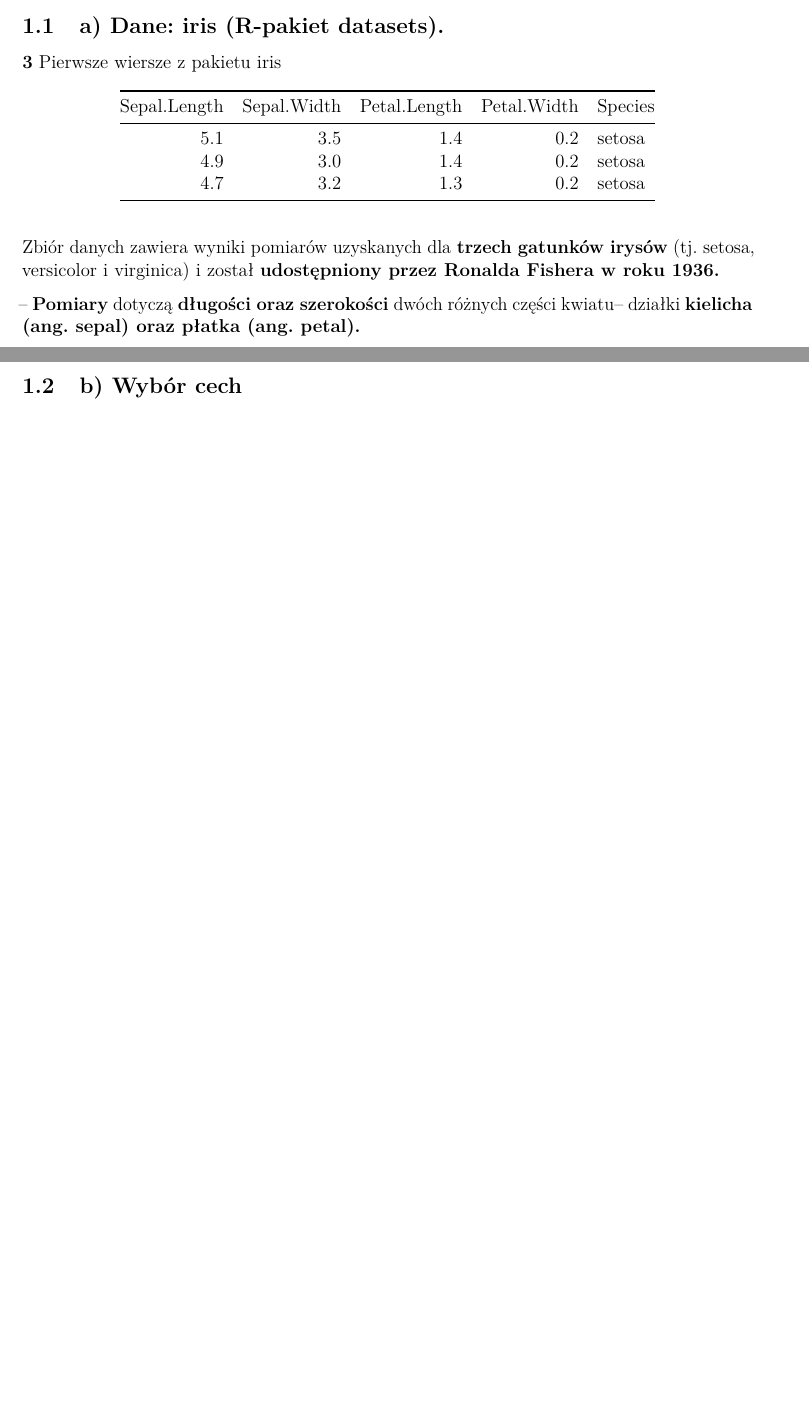
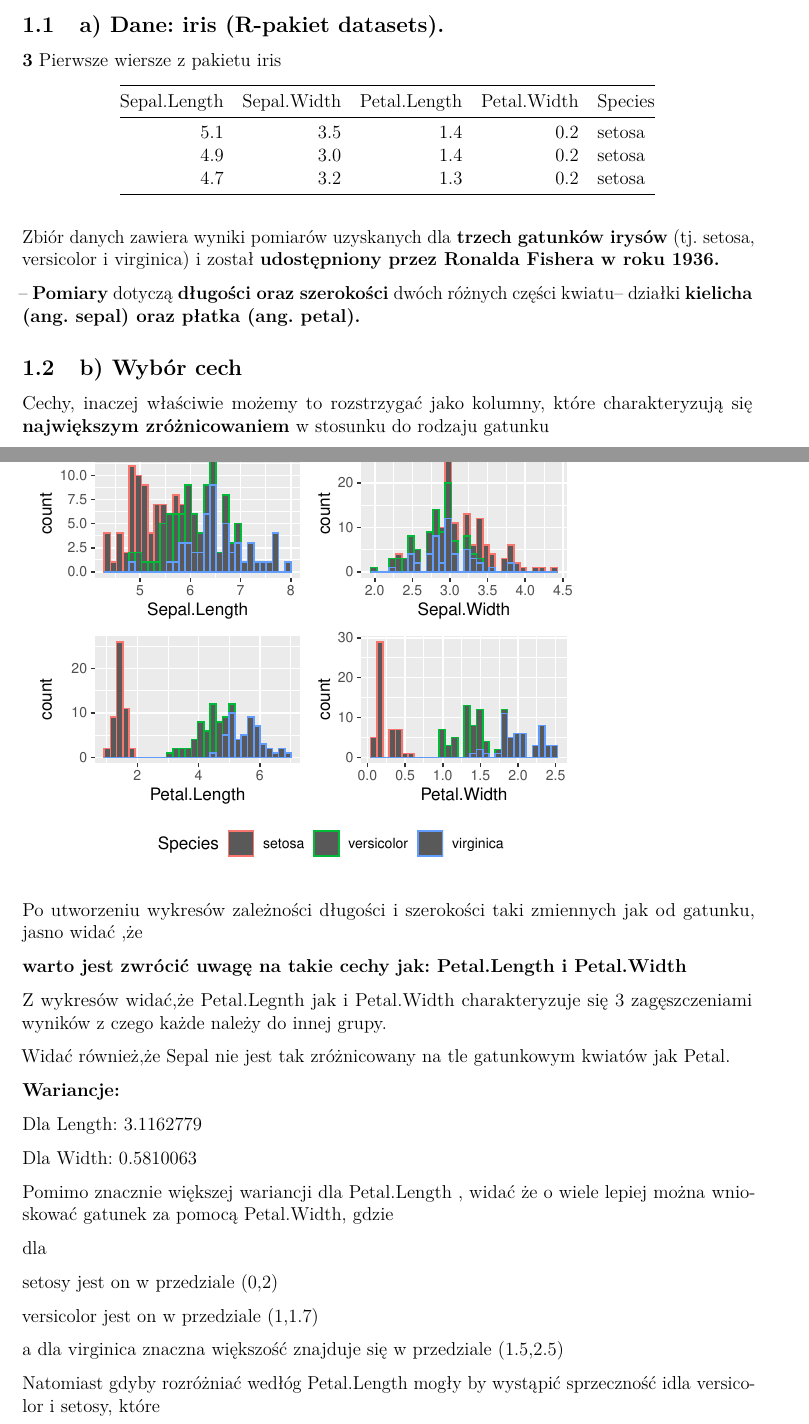
Before and after one commit to NoMoreCookies/ExpDanych, an R Markdown document (Sprawozdanie2/Sprawozdanie2.Rmd): two parts of pages 2 and 3 of 3 before the commit and two parts of pages 2 and 3 of 4 after it, joined at a grey line, cut so that both start at the same text, the shorter picture padded with empty space. Rendered offline with R 4.5, knitr and Pandoc, then LaTeX, with nearby package versions.

Commit message:
Dodanie zadania 1b, trzeba jeszczxe poprawić wykresy bo średnio wiem jak je wyśrodkować

````diff
--- a/Sprawozdanie2/Sprawozdanie2.Rmd
+++ b/Sprawozdanie2/Sprawozdanie2.Rmd
@@ -58,3 +60,8 @@ Zbiór danych zawiera wyniki pomiarów uzyskanych dla **trzech gatunków irysów
 – **Pomiary** dotyczą **długości oraz szerokości** dwóch różnych części kwiatu– działki **kielicha (ang. sepal) oraz płatka (ang. petal).**
 
 ##  b) Wybór cech
+
+Cechy, inaczej właściwie możemy to rozstrzygać jako kolumny, które charakteryzują się **największym zróżnicowaniem** w stosunku do rodzaju gatunku
+
+
+```{r zad1b}
@@ -60,0 +91,25 @@ Zbiór danych zawiera wyniki pomiarów uzyskanych dla **trzech gatunków irysów
+Po utworzeniu wykresów zależności długości i szerokości taki zmiennych jak od gatunku, jasno widać ,że
+
+**warto jest zwrócić uwagę na takie cechy jak: Petal.Length i Petal.Width**
+
+Z wykresów widać,że Petal.Legnth jak i Petal.Width charakteryzuje się 3 zagęszczeniami wyników z czego każde należy do innej grupy.
+
+Widać również,że Sepal nie jest tak zróżnicowany na tle gatunkowym kwiatów jak Petal.
+
+**Wariancje: **
+
+Dla Length: `r var(data$Petal.Length)`
+
+Dla Width: `r var(data$Petal.Width)`
+
+Pomimo znacznie większej wariancji dla Petal.Length , widać że o wiele lepiej można wnioskować gatunek za pomocą Petal.Width, gdzie
+
+dla
+
+setosy jest on w przedziale (0,2)
+
+versicolor jest on w przedziale (1,1.7)
+
+a dla  virginica znaczna większość znajduje się w przedziale (1.5,2.5)
+
+Natomiast gdyby rozróżniać wedłóg Petal.Length mogły by wystąpić sprzeczność idla versicolor i setosy, które
````
Also changed, not shown: Sprawozdanie2/Sprawozdanie2.pdf, Sprawozdanie2/Sprawozdanie2.Rmd (28 more changed lines).
